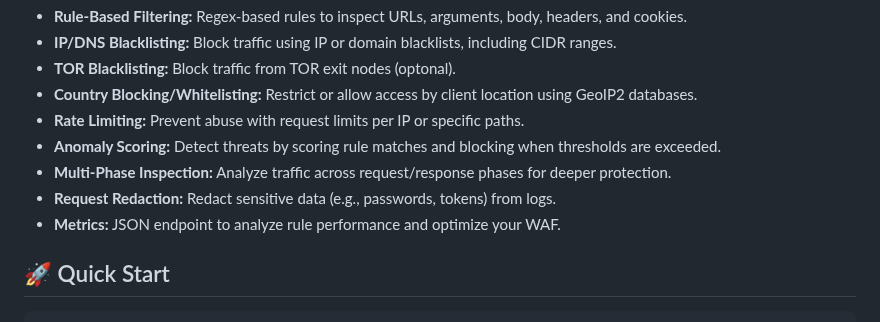
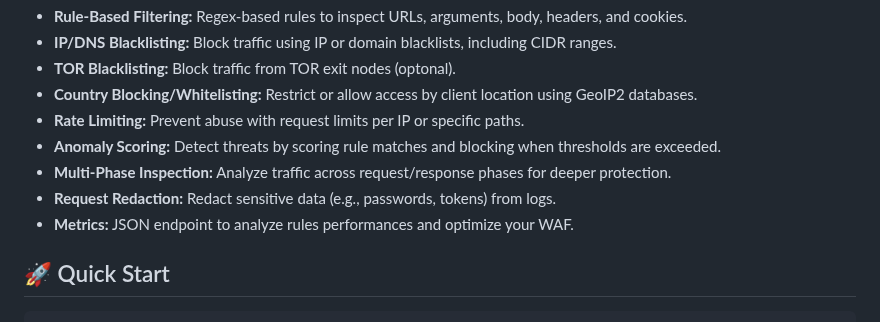
Before and after one commit to limitcool/caddy-waf, a Markdown page: README.md, the part around the change. GitHub-like rendering.

```diff
--- a/README.md
+++ b/README.md
@@ -16,7 +16,7 @@ A robust and flexible **Web Application Firewall (WAF)** middleware for the Cadd
 *   **Anomaly Scoring:** Detect threats by scoring rule matches and blocking when thresholds are exceeded.
 *   **Multi-Phase Inspection:** Analyze traffic across request/response phases for deeper protection.
 *   **Request Redaction:** Redact sensitive data (e.g., passwords, tokens) from logs.
-*   **Metrics:** JSON endpoint to analyze rule performance and optimize your WAF.
+*   **Metrics:** JSON endpoint to analyze rules performances and optimize your WAF.
 
 ## 🚀 Quick Start
 
```
